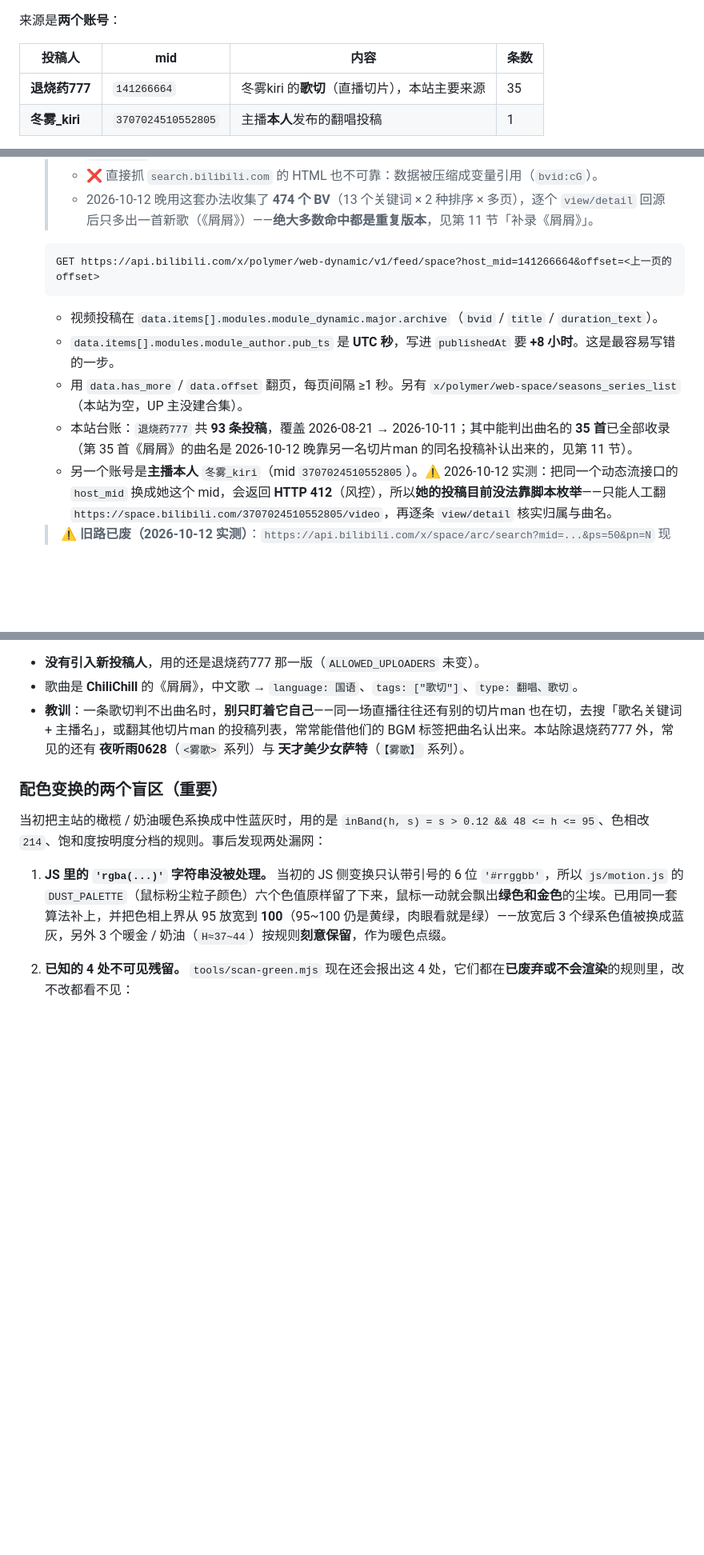
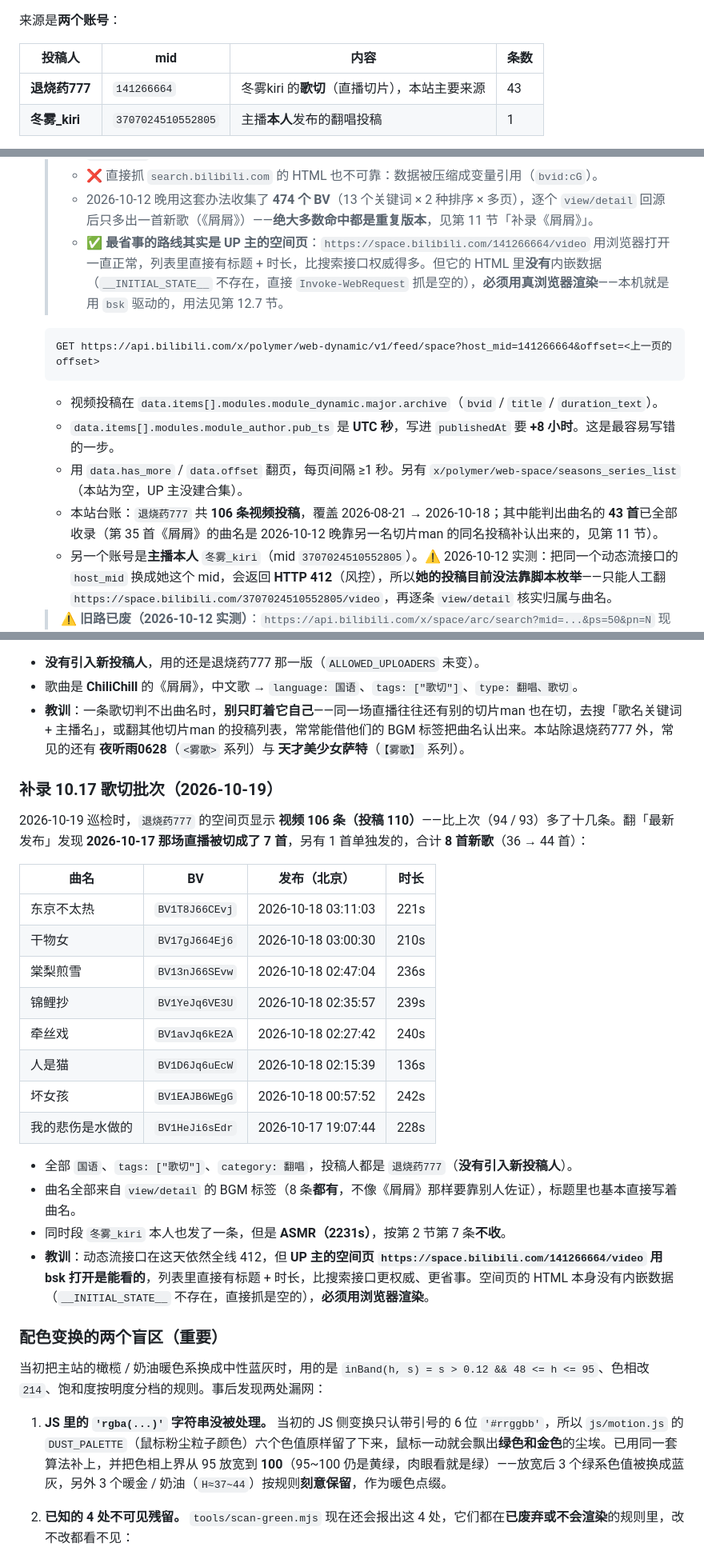
Before and after one commit to FTFwen/song-kiri, a Markdown page: AGENTS.md, 3 parts joined by grey strips. Shown at 80% size. Rendered like a GitHub page; blank space fills up the shorter version.

Commit message:
docs: 同步 44 首口径，补充空间页采集路线与 bsk 中文输出编码坑

````diff
--- a/AGENTS.md
+++ b/AGENTS.md
@@ -13,7 +13,7 @@
 
 | 投稿人 | mid | 内容 | 条数 |
 | --- | --- | --- | --- |
-| **退烧药777** | `141266664` | 冬雾kiri 的**歌切**（直播切片），本站主要来源 | 35 |
+| **退烧药777** | `141266664` | 冬雾kiri 的**歌切**（直播切片），本站主要来源 | 43 |
 | **冬雾_kiri** | `3707024510552805` | 主播**本人**发布的翻唱投稿 | 1 |
 
 只有这两个账号的投稿能进站。白名单在 `tools/fetch-media.mjs` 的 `ALLOWED_UPLOADERS` 里，视频 `owner.mid` 不命中就直接拒绝下载——见第 2 节第 7 条与第 11 节的「新增投稿人」。
@@ -208,6 +208,7 @@ B 站的搜索接口和 yt-dlp 的搜索很容易返回 **412**，元数据则
    > - ❌ `x/web-interface/search/all/v2` 虽然也返回 `code=0`，但 `data.result[]` 里的字段全是 `undefined`，不可用。
    > - ❌ 直接抓 `search.bilibili.com` 的 HTML 也不可靠：数据被压缩成变量引用（`bvid:cG`）。
    > - 2026-10-12 晚用这套办法收集了 **474 个 BV**（13 个关键词 × 2 种排序 × 多页），逐个 `view/detail` 回源后只多出一首新歌（《屑屑》）——**绝大多数命中都是重复版本**，见第 11 节「补录《屑屑》」。
+   > - ✅ **最省事的路线其实是 UP 主的空间页**：`https://space.bilibili.com/141266664/video` 用浏览器打开一直正常，列表里直接有标题 + 时长，比搜索接口权威得多。但它的 HTML 里**没有**内嵌数据（`__INITIAL_STATE__` 不存在，直接 `Invoke-WebRequest` 抓是空的），**必须用真浏览器渲染**——本机就是用 `bsk` 驱动的，用法见第 12.7 节。
 
    ```
    GET https://api.bilibili.com/x/polymer/web-dynamic/v1/feed/space?host_mid=141266664&offset=<上一页的 offset>
@@ -216,7 +217,7 @@ B 站的搜索接口和 yt-dlp 的搜索很容易返回 **412**，元数据则
    - 视频投稿在 `data.items[].modules.module_dynamic.major.archive`（`bvid` / `title` / `duration_text`）。
    - `data.items[].modules.module_author.pub_ts` 是 **UTC 秒**，写进 `publishedAt` 要 **+8 小时**。这是最容易写错的一步。
    - 用 `data.has_more` / `data.offset` 翻页，每页间隔 ≥1 秒。另有 `x/polymer/web-space/seasons_series_list`（本站为空，UP 主没建合集）。
-   - 本站台账：`退烧药777` 共 **93 条投稿**，覆盖 2026-08-21 → 2026-10-11；其中能判出曲名的 **35 首**已全部收录（第 35 首《屑屑》的曲名是 2026-10-12 晚靠另一名切片man 的同名投稿补认出来的，见第 11 节）。
+   - 本站台账：`退烧药777` 共 **106 条视频投稿**，覆盖 2026-08-21 → 2026-10-18；其中能判出曲名的 **43 首**已全部收录（第 35 首《屑屑》的曲名是 2026-10-12 晚靠另一名切片man 的同名投稿补认出来的，见第 11 节）。
    - 另一个账号是**主播本人** `冬雾_kiri`（mid `3707024510552805`）。⚠️ 2026-10-12 实测：把同一个动态流接口的 `host_mid` 换成她这个 mid，会返回 **HTTP 412**（风控），所以**她的投稿目前没法靠脚本枚举**——只能人工翻 `https://space.bilibili.com/3707024510552805/video`，再逐条 `view/detail` 核实归属与曲名。
 
    > ⚠️ **旧路已废（2026-10-12 实测）**：`https://api.bilibili.com/x/space/arc/search?mid=...&ps=50&pn=N`
@@ -429,6 +430,26 @@ Start-Process -FilePath $edge -ArgumentList $args -Wait -NoNewWindow `
 - 歌曲是 **ChiliChill** 的《屑屑》，中文歌 → `language: 国语`、`tags: ["歌切"]`、`type: 翻唱、歌切`。
 - **教训**：一条歌切判不出曲名时，**别只盯着它自己**——同一场直播往往还有别的切片man 也在切，去搜「歌名关键词 + 主播名」，或翻其他切片man 的投稿列表，常常能借他们的 BGM 标签把曲名认出来。本站除退烧药777 外，常见的还有 **夜听雨0628**（`<雾歌>` 系列）与 **天才美少女萨特**（`【雾歌】` 系列）。
 
+### 补录 10.17 歌切批次（2026-10-19）
+
+2026-10-19 巡检时，`退烧药777` 的空间页显示 **视频 106 条（投稿 110）**——比上次（94 / 93）多了十几条。翻「最新发布」发现 **2026-10-17 那场直播被切成了 7 首**，另有 1 首单独发的，合计 **8 首新歌**（36 → 44 首）：
+
+| 曲名 | BV | 发布（北京） | 时长 |
+| --- | --- | --- | --- |
+| 东京不太热 | `BV1T8J66CEvj` | 2026-10-18 03:11:03 | 221s |
+| 干物女 | `BV17gJ664Ej6` | 2026-10-18 03:00:30 | 210s |
+| 棠梨煎雪 | `BV13nJ66SEvw` | 2026-10-18 02:47:04 | 236s |
+| 锦鲤抄 | `BV1YeJq6VE3U` | 2026-10-18 02:35:57 | 239s |
+| 牵丝戏 | `BV1avJq6kE2A` | 2026-10-18 02:27:42 | 240s |
+| 人是猫 | `BV1D6Jq6uEcW` | 2026-10-18 02:15:39 | 136s |
+| 坏女孩 | `BV1EAJB6WEgG` | 2026-10-18 00:57:52 | 242s |
+| 我的悲伤是水做的 | `BV1HeJi6sEdr` | 2026-10-17 19:07:44 | 228s |
+
+- 全部 `国语`、`tags: ["歌切"]`、`category: 翻唱`，投稿人都是 `退烧药777`（**没有引入新投稿人**）。
+- 曲名全部来自 `view/detail` 的 BGM 标签（8 条**都有**，不像《屑屑》那样要靠别人佐证），标题里也基本直接写着曲名。
+- 同时段 `冬雾_kiri` 本人也发了一条，但是 **ASMR（2231s）**，按第 2 节第 7 条**不收**。
+- **教训**：动态流接口在这天依然全线 412，但 **UP 主的空间页 `https://space.bilibili.com/141266664/video` 用 bsk 打开是能看的**，列表里直接有标题 + 时长，比搜索接口更权威、更省事。空间页的 HTML 本身没有内嵌数据（`__INITIAL_STATE__` 不存在，直接抓是空的），**必须用浏览器渲染**。
+
 ### 配色变换的两个盲区（重要）
 
 当初把主站的橄榄 / 奶油暖色系换成中性蓝灰时，用的是 `inBand(h, s) = s > 0.12 && 48 <= h <= 95`、色相改 `214`、饱和度按明度分档的规则。事后发现两处漏网：
````
Also changed, not shown: other parts of AGENTS.md (+4 -2 lines), README.md (+4 -2 lines).
